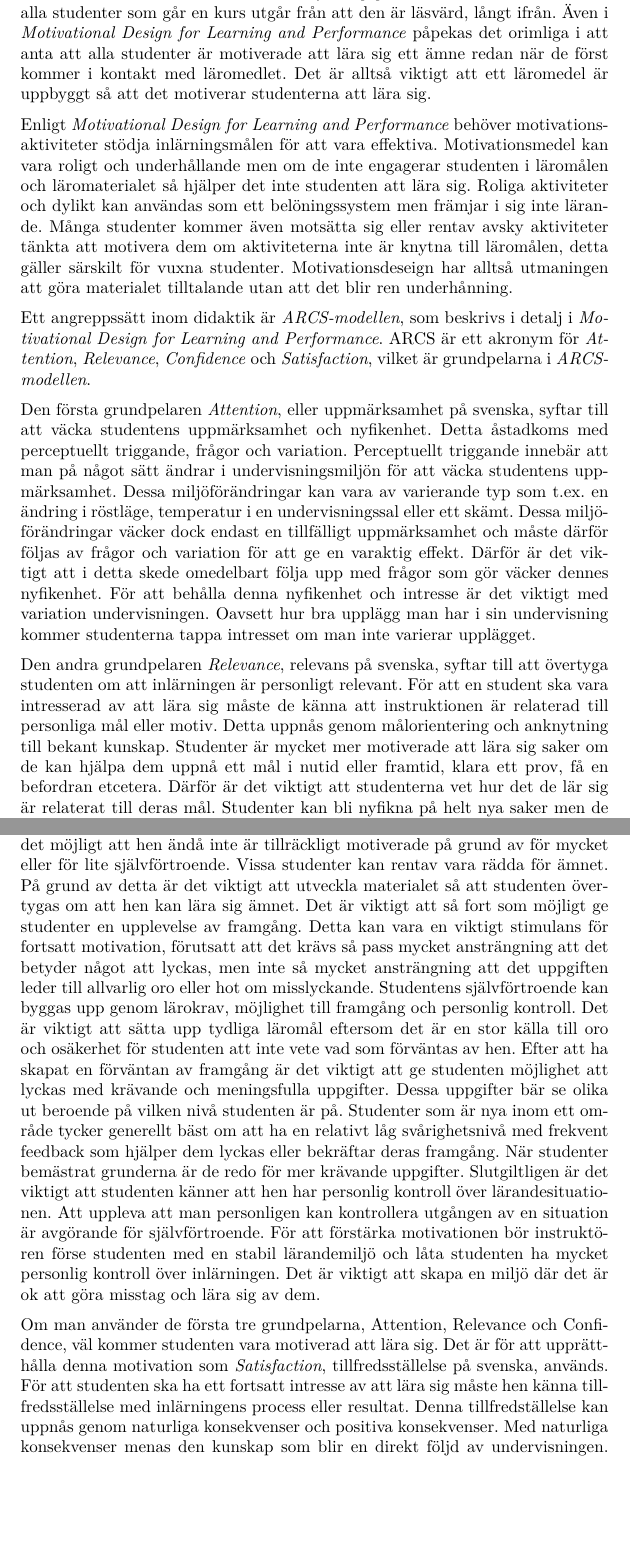
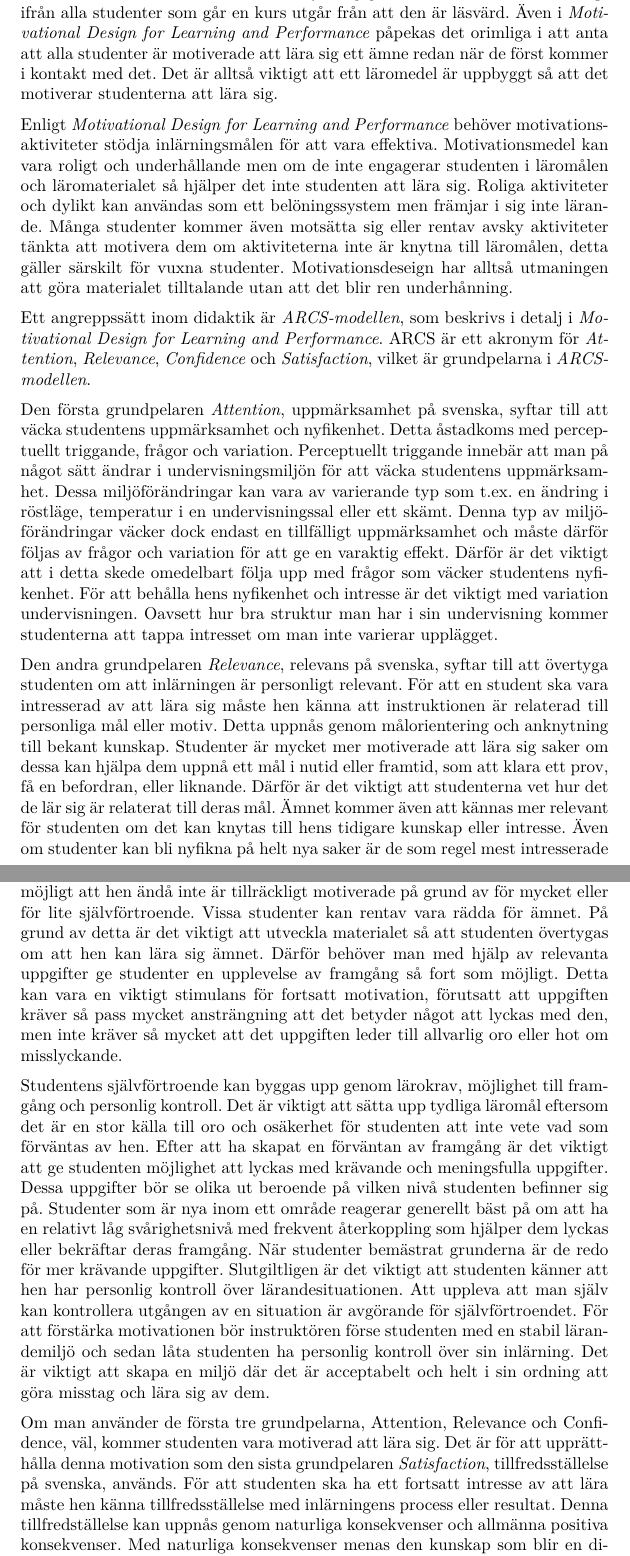
Before and after one commit to DSLsofMath/BScProj2016, a LaTeX paper (Dokument/Rapport/rapport.tex): two parts of pages 9 and 10 of 13 before the commit and two parts of pages 9 and 10 of 14 after it, joined at a grey line, cut so that both start at the same text, the shorter picture padded with empty space. Compiled offline with pdfLaTeX.

Commit message:
Didaktik i teknisk bakgrund
Formulerat om, utvecklat och rättat småfel i didaktikdelen av teknisk
bakgrund

```diff
--- a/Dokument/Rapport/rapport.tex
+++ b/Dokument/Rapport/rapport.tex
@@ -335,10 +335,10 @@ I \textit{Didaktik för ingegörslärare} sammanfattar motivationens betydelse
 enligt följande: ”Varje kurs behöver motiveras för studenterna.
 Med motiverade studenter blir resultatet bättre.”.
-\textit{Didaktik för ingegörslärare} hävdar även att inte alla studenter som
-går en kurs utgår från att den är läsvärd, långt ifrån.
+\textit{Didaktik för ingegörslärare} hävdar även att långt ifrån alla studenter
+som går en kurs utgår från att den är läsvärd.
 Även i \textit{Motivational Design for Learning and Performance} påpekas det
 orimliga i att anta att alla studenter är motiverade att lära sig ett ämne
-redan när de först kommer i kontakt med läromedlet.
+redan när de först kommer i kontakt med det.
 Det är alltså viktigt att ett läromedel är uppbyggt så att det motiverar
 studenterna att lära sig.
 
@@ -360,32 +360,33 @@ ARCS är ett akronym för \textit{Attention}, \textit{Relevance},
 \textit{Confidence} och \textit{Satisfaction}, vilket är grundpelarna
 i \textit{ARCS-modellen}.
 
-Den första grundpelaren \textit{Attention}, eller uppmärksamhet på svenska,
+Den första grundpelaren \textit{Attention}, uppmärksamhet på svenska,
 syftar till att väcka studentens uppmärksamhet och nyfikenhet.
 Detta åstadkoms med perceptuellt triggande, frågor och variation.
 Perceptuellt triggande innebär att man på något sätt ändrar i
 undervisningsmiljön för att väcka studentens uppmärksamhet.
 Dessa miljöförändringar kan vara av varierande typ som t.ex. en ändring i
 röstläge, temperatur i en undervisningssal eller ett skämt.
-Dessa miljöförändringar väcker dock endast en tillfälligt uppmärksamhet
+Denna typ av miljöförändringar väcker dock endast en tillfälligt uppmärksamhet
 och måste därför följas av frågor och variation för att ge en varaktig effekt.
-Därför är det viktigt att i detta skede omedelbart följa upp med frågor
-som gör väcker dennes nyfikenhet. För att behålla denna nyfikenhet och
+Därför är det viktigt att i detta skede omedelbart följa upp med frågor som väcker
+studentens nyfikenhet. För att behålla hens nyfikenhet och
 intresse är det viktigt med variation undervisningen.
-Oavsett hur bra upplägg man har i sin undervisning kommer studenterna
-tappa intresset om man inte varierar upplägget.
+Oavsett hur bra struktur man har i sin undervisning kommer studenterna att tappa
+intresset om man inte varierar upplägget.
 
 Den andra grundpelaren \textit{Relevance}, relevans på svenska,
 syftar till att övertyga studenten om att inlärningen är personligt relevant.
-För att en student ska vara intresserad av att lära sig måste de känna
+För att en student ska vara intresserad av att lära sig måste hen känna
 att instruktionen är relaterad till personliga mål eller motiv.
 Detta uppnås genom målorientering och anknytning till bekant kunskap.
-Studenter är mycket mer motiverade att lära sig saker om de kan hjälpa
-dem uppnå ett mål i nutid eller framtid, klara ett prov, få en befordran
-etcetera. Därför är det viktigt att studenterna vet hur det de lär sig är
-relaterat till deras mål. Studenter kan bli nyfikna på helt nya saker men
-de är som regel mest intresserade av saker som på något sätt är knutna till
-deras tidigare erfarenheter och intressen.
+Studenter är mycket mer motiverade att lära sig saker om dessa kan hjälpa dem
+uppnå ett mål i nutid eller framtid, som att klara ett prov, få en befordran,
+eller liknande. Därför är det viktigt att studenterna vet hur det de lär sig är
+relaterat till deras mål. Ämnet kommer även att kännas mer relevant för studenten
+om det kan knytas till hens tidigare kunskap eller intresse. Även om studenter kan
+bli nyfikna på helt nya saker är de som regel mest intresserade av saker som på
+något sätt är knutna till deras tidigare erfarenheter.
 Konkreta exempel från familjära områden gör det hela mer relevant för studenten,
 detta gäller i synnerhet när man lär ut abstrakt material.
 
@@ -396,37 +397,38 @@ att det är relevant är det möjligt att hen ändå inte är tillräckligt
 motiverade på grund av för mycket eller för lite självförtroende.
 Vissa studenter kan rentav vara rädda för ämnet. På grund av detta är det
 viktigt att utveckla materialet så att studenten övertygas om att hen kan
-lära sig ämnet. Det är viktigt att så fort som möjligt ge studenter en
-upplevelse av framgång. Detta kan vara en viktigt stimulans för fortsatt
-motivation, förutsatt att det krävs så pass mycket ansträngning att det
-betyder något att lyckas, men inte så mycket ansträngning att det uppgiften
-leder till allvarlig oro eller hot om misslyckande.
+lära sig ämnet. Därför behöver man med hjälp av relevanta uppgifter ge studenter
+en upplevelse av framgång så fort som möjligt. Detta kan vara en viktigt
+stimulans för fortsatt motivation, förutsatt att uppgiften kräver så pass
+mycket ansträngning att det betyder något att lyckas med den, men inte kräver
+så mycket att det uppgiften leder till allvarlig oro eller hot om misslyckande.
+
 Studentens självförtroende kan byggas upp genom lärokrav,
 möjlighet till framgång och personlig kontroll.
 Det är viktigt att sätta upp tydliga läromål eftersom det är en stor
 källa till oro och osäkerhet för studenten att inte vete vad som
 förväntas av hen. Efter att ha skapat en förväntan av framgång är det
 viktigt att ge studenten möjlighet att lyckas med krävande och
-meningsfulla uppgifter. Dessa uppgifter bär se olika ut beroende på
-vilken nivå studenten är på. Studenter som är nya inom ett område tycker
-generellt bäst om att ha en relativt låg svårighetsnivå med frekvent
-feedback som hjälper dem lyckas eller bekräftar deras framgång.
+meningsfulla uppgifter. Dessa uppgifter bör se olika ut beroende på
+vilken nivå studenten befinner sig på. Studenter som är nya inom ett område
+reagerar generellt bäst på om att ha en relativt låg svårighetsnivå med frekvent
+återkoppling som hjälper dem lyckas eller bekräftar deras framgång.
 När studenter bemästrat grunderna är de redo för mer krävande uppgifter.
 Slutgiltligen är det viktigt att studenten känner att hen har personlig
-kontroll över lärandesituationen. Att uppleva att man personligen kan
-kontrollera utgången av en situation är avgörande för självförtroende.
+kontroll över lärandesituationen. Att uppleva att  man själv kan
+kontrollera utgången av en situation är avgörande för självförtroendet.
 För att förstärka motivationen bör instruktören förse studenten med en
-stabil lärandemiljö och låta studenten ha mycket personlig kontroll över
-inlärningen. Det är viktigt att skapa en miljö där det är ok att göra misstag
-och lära sig av dem.
+stabil lärandemiljö och sedan låta studenten ha personlig kontroll över sin
+inlärning. Det är viktigt att skapa en miljö där det är acceptabelt och helt
+i sin ordning att göra misstag och lära sig av dem.
 
 Om man använder de första tre grundpelarna, Attention, Relevance och Confidence,
-väl kommer studenten vara motiverad att lära sig.
-Det är för att upprätthålla denna motivation som \textit{Satisfaction},
-tillfredsställelse på svenska, används.
-För att studenten ska ha ett fortsatt intresse av att lära sig måste hen känna
+väl, kommer studenten vara motiverad att lära sig.
+Det är för att upprätthålla denna motivation som den sista grundpelaren
+\textit{Satisfaction}, tillfredsställelse på svenska, används.
+För att studenten ska ha ett fortsatt intresse av att lära måste hen känna
 tillfredsställelse med inlärningens process eller resultat.
-Denna tillfredställelse kan uppnås genom naturliga konsekvenser och positiva
+Denna tillfredställelse kan uppnås genom naturliga konsekvenser och allmänna positiva
 konsekvenser. Med naturliga konsekvenser menas den kunskap som blir
 en direkt följd av undervisningen. Att kunna lösa en uppgift eller dylikt
 som man inte kunde lösa innan ger en tillfredställelse i sig.
```
Also changed, not shown: Dokument/Rapport/rapport.tex (7 more changed lines).
